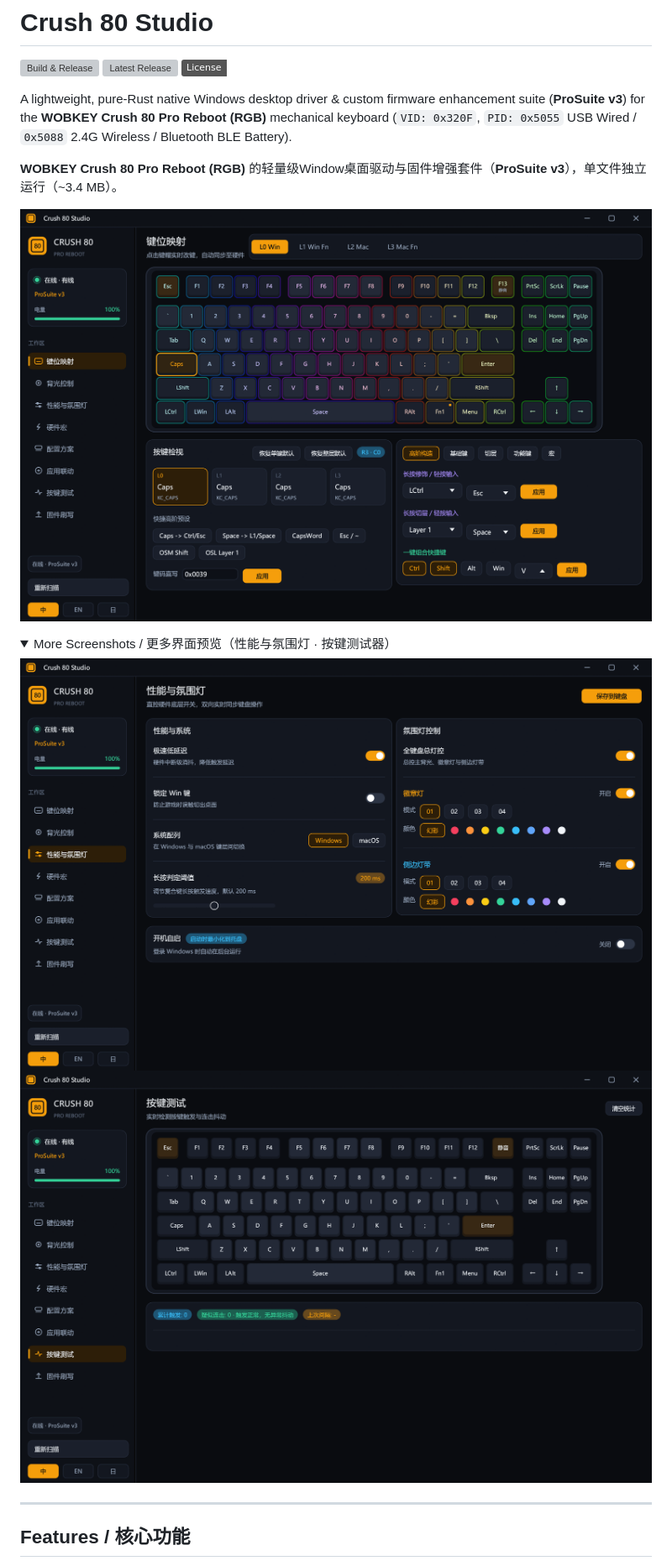
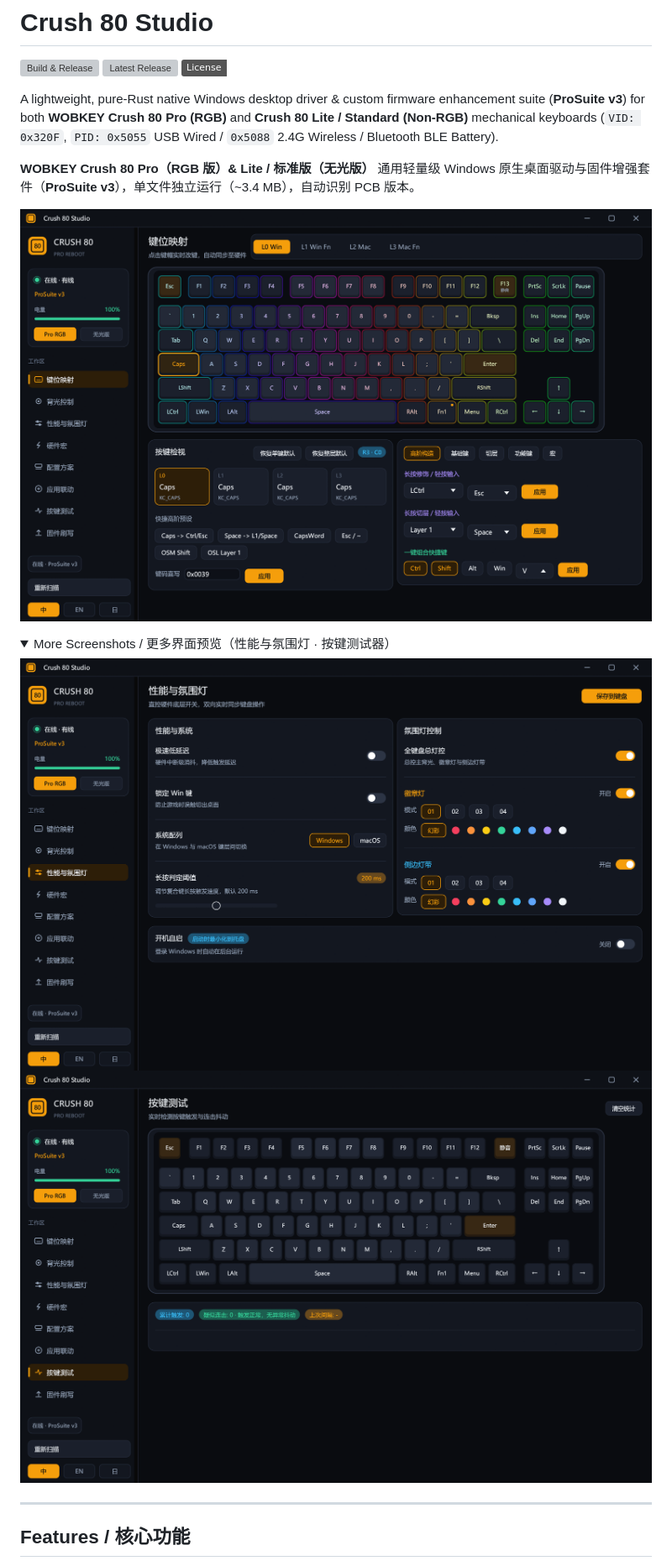
Before and after one commit to OyatsuSuki/crush80-studio, a Markdown page: README.md, the part around one of its changes. Shown at 84% size. Rendered like a GitHub page; pictures changed too: docs/screenshot-hardware.png, docs/screenshot-keymap.png, docs/screenshot-tester.png; folded sections open; badges without logos; grey boxes are pictures that could not be loaded.

Commit message:
feat: add unified Crush 80 Lite Non-RGB support with auto-detection and anti-brick OTA guard

```diff
--- a/README.md
+++ b/README.md
@@ -4,9 +4,9 @@
 [![Latest Release](https://img.shields.io/github/v/release/OyatsuSuki/crush80-studio)](https://github.com/OyatsuSuki/crush80-studio/releases/latest)
 [![License: MIT](https://img.shields.io/badge/License-MIT-amber.svg)](LICENSE)
 
-A lightweight, pure-Rust native Windows desktop driver & custom firmware enhancement suite (**ProSuite v3**) for the **WOBKEY Crush 80 Pro Reboot (RGB)** mechanical keyboard (`VID: 0x320F`, `PID: 0x5055` USB Wired / `0x5088` 2.4G Wireless / Bluetooth BLE Battery).
+A lightweight, pure-Rust native Windows desktop driver & custom firmware enhancement suite (**ProSuite v3**) for both **WOBKEY Crush 80 Pro (RGB)** and **Crush 80 Lite / Standard (Non-RGB)** mechanical keyboards (`VID: 0x320F`, `PID: 0x5055` USB Wired / `0x5088` 2.4G Wireless / Bluetooth BLE Battery).
 
- **WOBKEY Crush 80 Pro Reboot (RGB)** 的轻量级Window桌面驱动与固件增强套件（**ProSuite v3**），单文件独立运行（~3.4 MB）。
+**WOBKEY Crush 80 Pro（RGB 版）& Lite / 标准版（无光版）** 通用轻量级 Windows 原生桌面驱动与固件增强套件（**ProSuite v3**），单文件独立运行（~3.4 MB），自动识别 PCB 版本。
 
 <p align="center">
   <img src="docs/screenshot-keymap.png" alt="Keymap & Tap-Hold Editor" width="100%" />
```
Also changed, not shown: other parts of README.md (+3 -0 lines), 4 other files.
